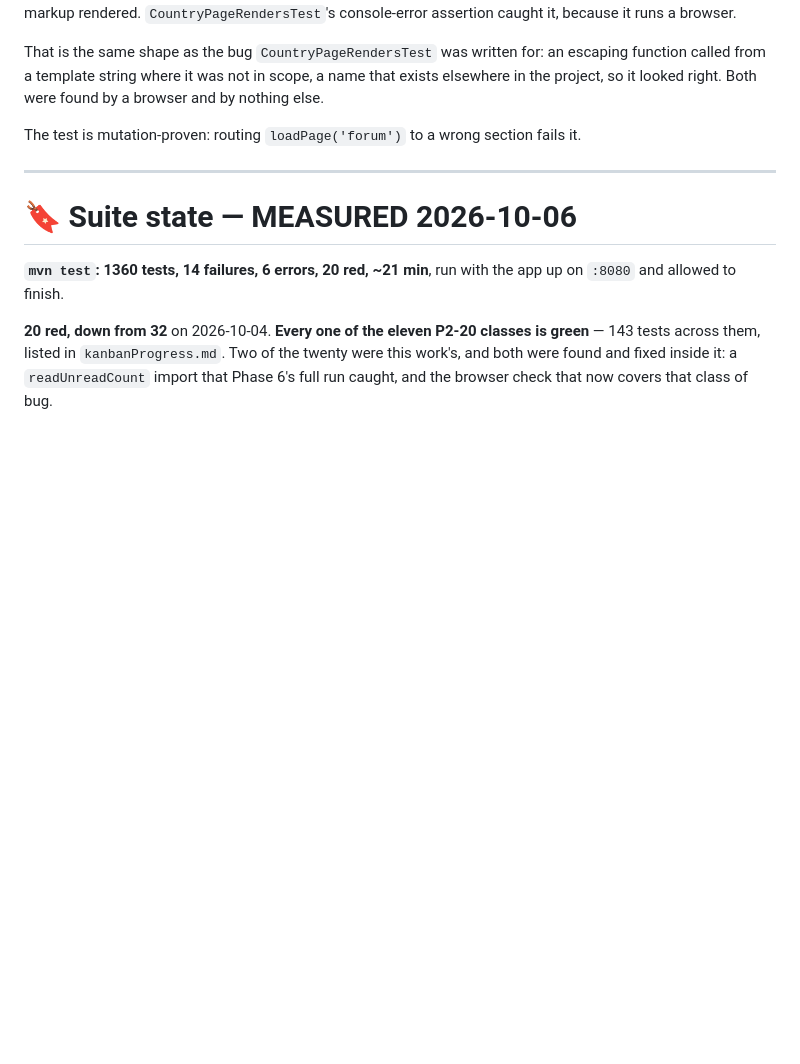
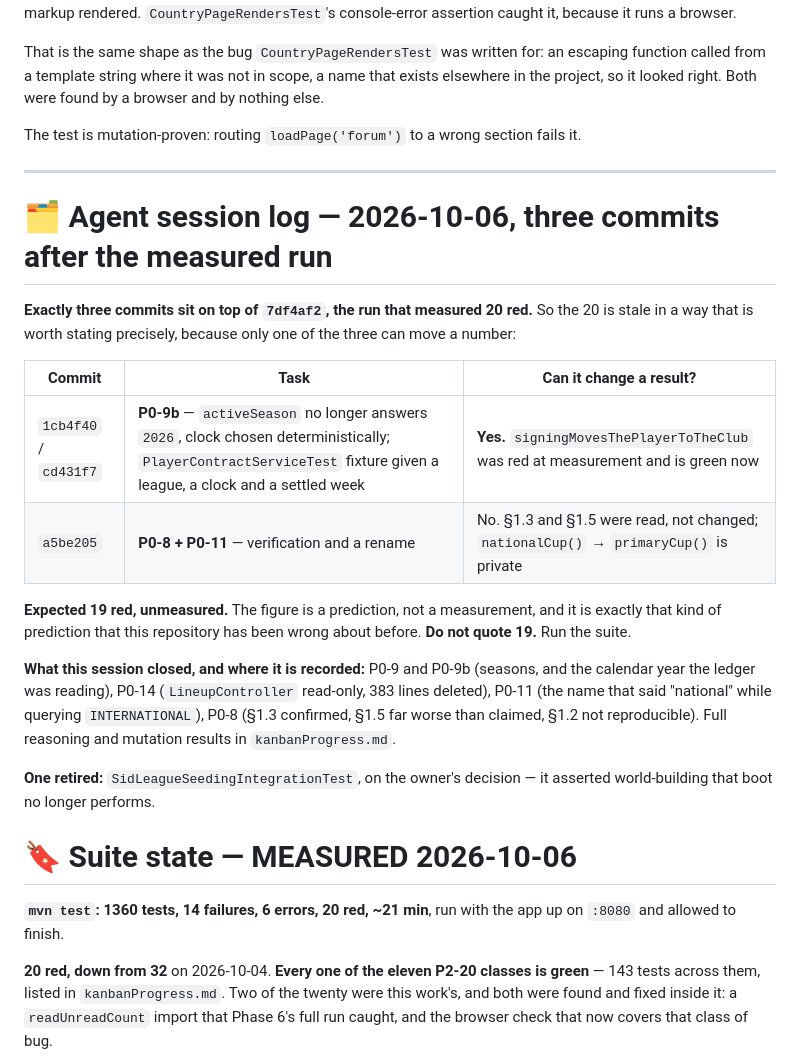
Before and after one commit to velibornash/tifoSportsManager, a Markdown page: kanban.md, the part around the change. Rendered like a GitHub page; blank space fills up the shorter version.

Commit message:
Session handover: what was done, what is left, what is unproven
Three commits sit on top of 7df4af2, the run that measured 1360 tests /
20 red / ~21 min, so that figure is stale in a precise way: only the
P0-9b fixture fix can move a number, and it turns
signingMovesThePlayerToTheClub green.

Recorded as a prediction, not a measurement: expected 19 red. This
repository has been wrong about exactly this kind of confident
prediction, so it should be replaced by a run rather than quoted.

Also recorded as unproven: the determinism half of P0-9b has no failing
test, because findAll() returned the right row by luck; section 1.2 was
not verified either way, only unreproduced; and the season mapping is a
judgement about preserving relative structure.

Left open on purpose: P0-2's bulk, the deferred full run, and the two
owner-gated calls -- deleting MatchEventRepository with
MatchPersistenceService, and renaming findFirstNationalScoped.

```diff
--- a/kanban.md
+++ b/kanban.md
@@ -1653,6 +1653,27 @@ The test is mutation-proven: routing `loadPage('forum')` to a wrong section fail
 
 ---
 
+# 🗂 Agent session log — 2026-10-06, three commits after the measured run
+
+**Exactly three commits sit on top of `7df4af2`, the run that measured 20 red.** So the 20 is stale in a
+way that is worth stating precisely, because only one of the three can move a number:
+
+| Commit | Task | Can it change a result? |
+|---|---|---|
+| `1cb4f40` / `cd431f7` | **P0-9b** — `activeSeason` no longer answers `2026`, clock chosen deterministically; `PlayerContractServiceTest` fixture given a league, a clock and a settled week | **Yes.** `signingMovesThePlayerToTheClub` was red at measurement and is green now |
+| `a5be205` | **P0-8 + P0-11** — verification and a rename | No. §1.3 and §1.5 were read, not changed; `nationalCup()` → `primaryCup()` is private |
+
+**Expected 19 red, unmeasured.** The figure is a prediction, not a measurement, and it is exactly that
+kind of prediction that this repository has been wrong about before. **Do not quote 19.** Run the suite.
+
+**What this session closed, and where it is recorded:** P0-9 and P0-9b (seasons, and the calendar year the
+ledger was reading), P0-14 (`LineupController` read-only, 383 lines deleted), P0-11 (the name that said
+"national" while querying `INTERNATIONAL`), P0-8 (§1.3 confirmed, §1.5 far worse than claimed, §1.2 not
+reproducible). Full reasoning and mutation results in `kanbanProgress.md`.
+
+**One retired:** `SidLeagueSeedingIntegrationTest`, on the owner's decision — it asserted world-building
+that boot no longer performs.
+
 # 🔖 Suite state — MEASURED 2026-10-06
 
 **`mvn test`: 1360 tests, 14 failures, 6 errors, 20 red, ~21 min**, run with the app up on `:8080` and
```
